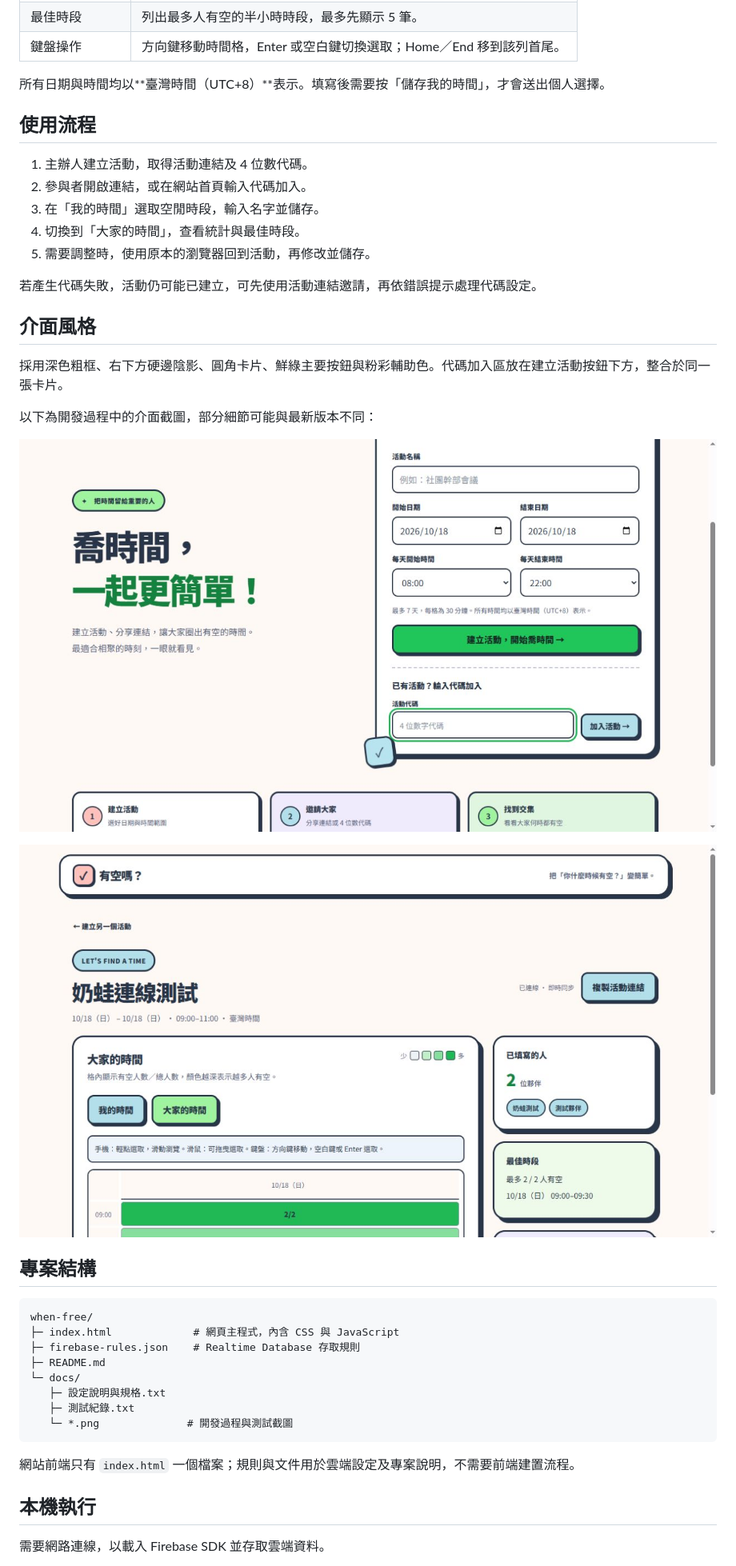
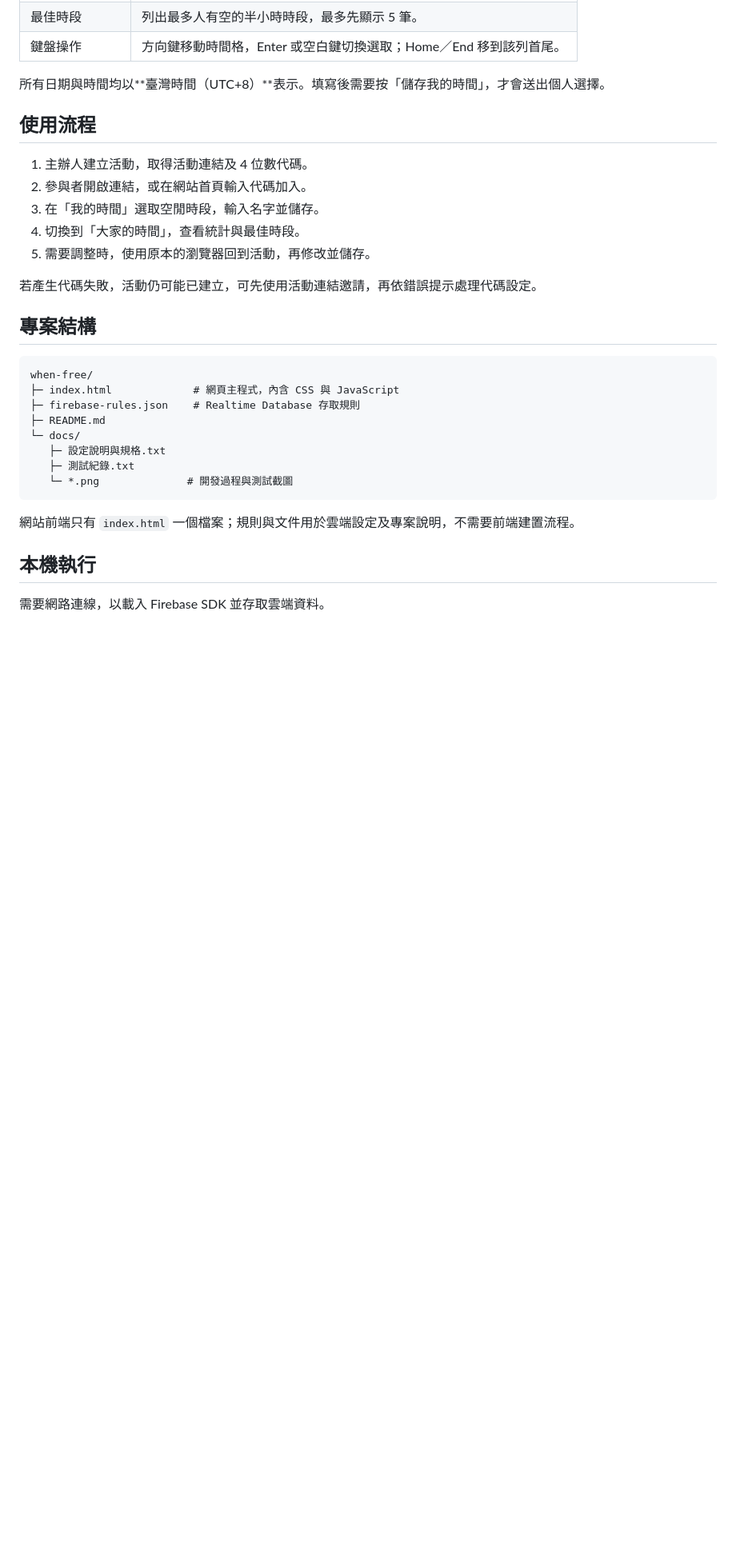
Before and after one commit to RainYu0510/WhenFree, a Markdown page: README.md, the part around the change. Shown at 80% size. Rendered like a GitHub page; blank space fills up the shorter version.

Commit message:
delete : README - fronted_design_statement

```diff
--- a/README.md
+++ b/README.md
@@ -35,16 +35,6 @@
 5. 需要調整時，使用原本的瀏覽器回到活動，再修改並儲存。
 
 若產生代碼失敗，活動仍可能已建立，可先使用活動連結邀請，再依錯誤提示處理代碼設定。
-
-## 介面風格
-
-採用深色粗框、右下方硬邊陰影、圓角卡片、鮮綠主要按鈕與粉彩輔助色。代碼加入區放在建立活動按鈕下方，整合於同一張卡片。
-
-以下為開發過程中的介面截圖，部分細節可能與最新版本不同：
-
-![建立活動與代碼加入區](docs/卡片內代碼加入.png)
-
-![Firebase 即時同步測試](docs/Firebase同步測試.png)
 
 ## 專案結構
 
```
